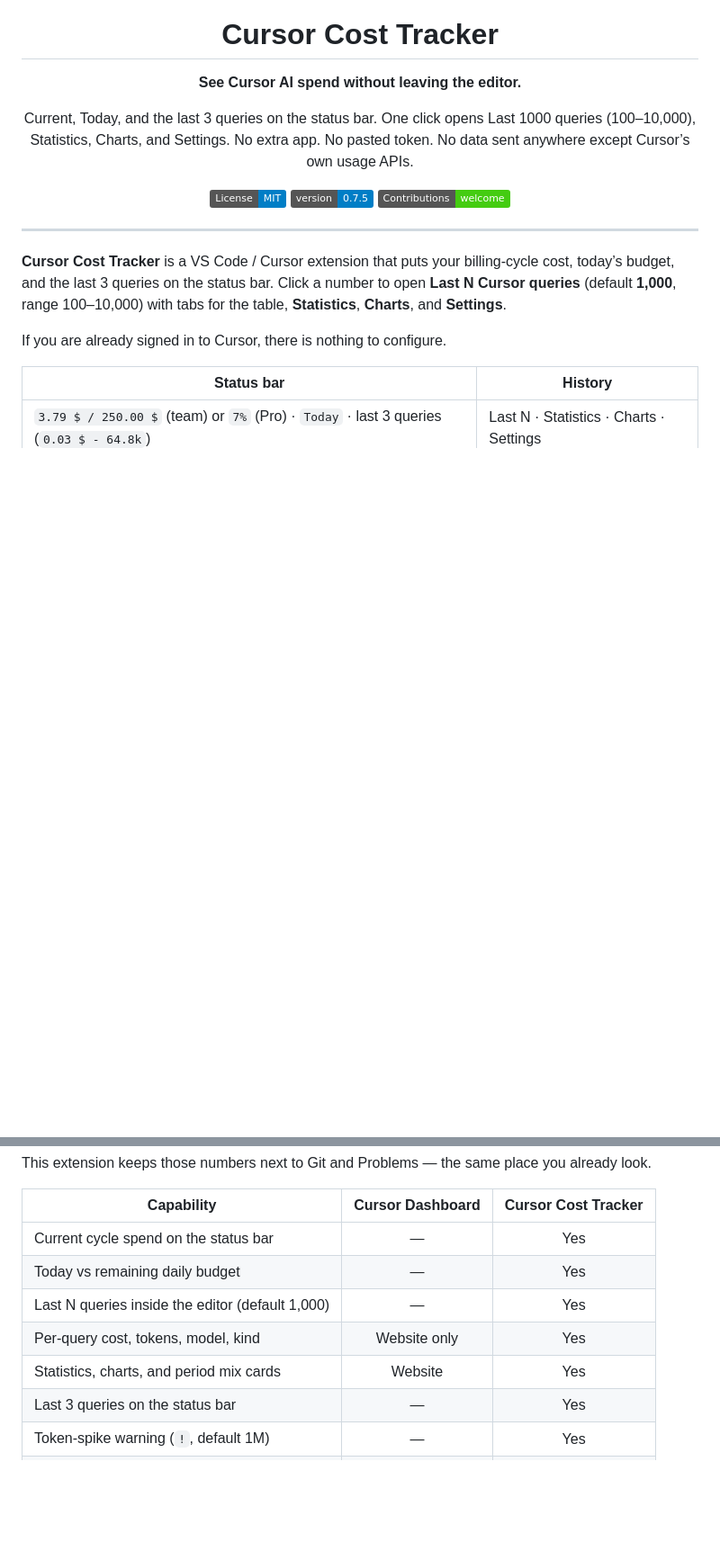
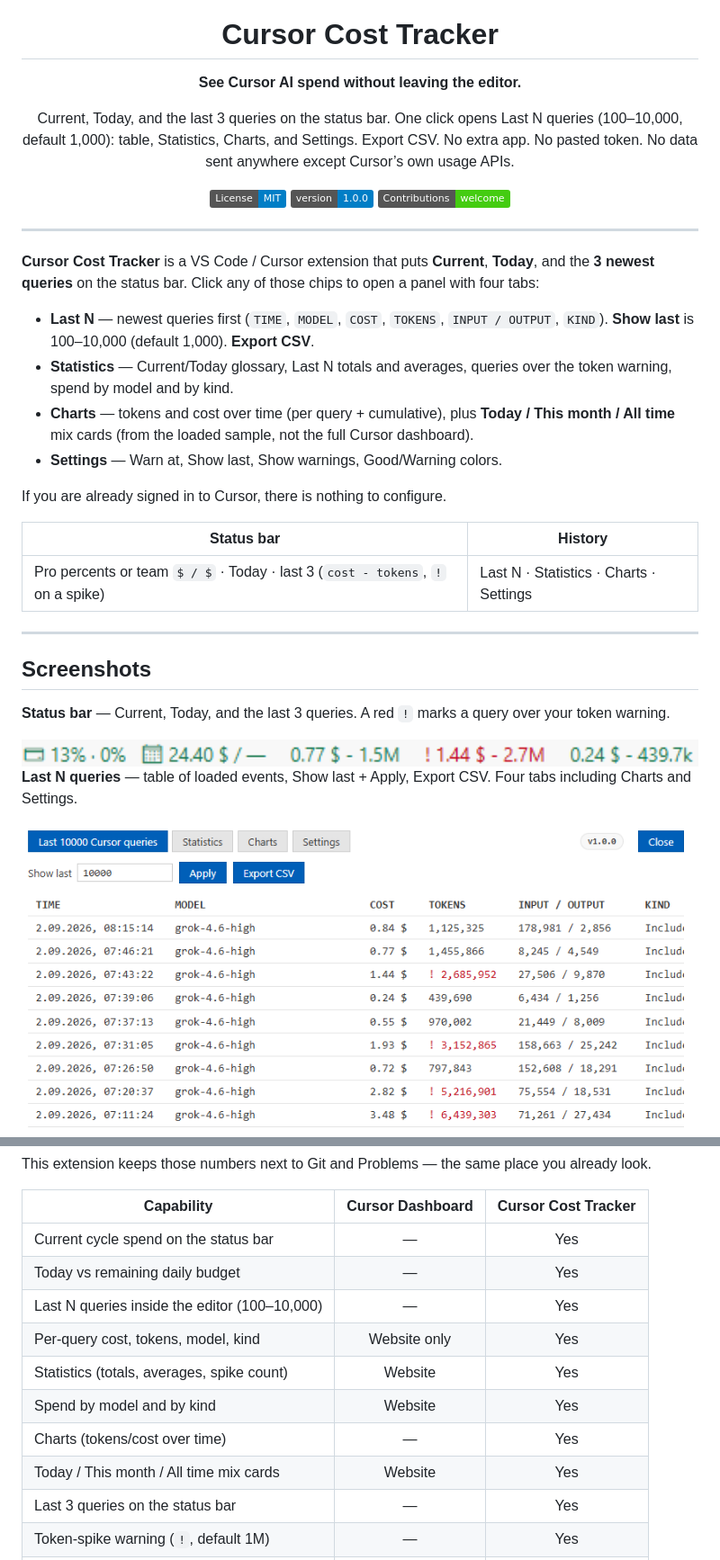
Before and after one commit to Lukasz0303/cursor-cost-tracker, a Markdown page: README.md, 2 parts joined by grey strips. Shown at 90% size. Rendered like a GitHub page; pictures changed too: screenshot1.png (added), screenshot2.png (added); badges without logos; blank space fills up the shorter version.

```diff
--- a/README.md
+++ b/README.md
@@ -12,22 +12,41 @@
 
 <p align="center">
   Current, Today, and the last 3 queries on the status bar.
-  One click opens Last 1000 queries (100–10,000), Statistics, Charts, and Settings.
-  No extra app. No pasted token. No data sent anywhere except Cursor’s own usage APIs.
+  One click opens Last N queries (100–10,000, default 1,000): table, Statistics,
+  Charts, and Settings. Export CSV. No extra app. No pasted token.
+  No data sent anywhere except Cursor’s own usage APIs.
 </p>
 
 <p align="center">
   <a href="LICENSE"><img src="https://img.shields.io/badge/License-MIT-blue.svg" alt="License: MIT"></a>
-  <img src="https://img.shields.io/badge/version-0.7.5-blue.svg" alt="Version 0.7.5">
+  <img src="https://img.shields.io/badge/version-1.0.0-blue.svg" alt="Version 1.0.0">
   <img src="https://img.shields.io/badge/Contributions-welcome-brightgreen.svg" alt="Contributions welcome">
 </p>
 
 ---
 
-**Cursor Cost Tracker** is a VS Code / Cursor extension that puts your billing-cycle cost, today’s budget, and the last 3 queries on the status bar. Click a number to open **Last N Cursor queries** (default **1,000**, range 100–10,000) with tabs for the table, **Statistics**, **Charts**, and **Settings**.
+**Cursor Cost Tracker** is a VS Code / Cursor extension that puts **Current**, **Today**, and the **3 newest queries** on the status bar. Click any of those chips to open a panel with four tabs:
+
+- **Last N** — newest queries first (`TIME`, `MODEL`, `COST`, `TOKENS`, `INPUT / OUTPUT`, `KIND`). **Show last** is 100–10,000 (default 1,000). **Export CSV**.
+- **Statistics** — Current/Today glossary, Last N totals and averages, queries over the token warning, spend by model and by kind.
+- **Charts** — tokens and cost over time (per query + cumulative), plus **Today / This month / All time** mix cards (from the loaded sample, not the full Cursor dashboard).
+- **Settings** — Warn at, Show last, Show warnings, Good/Warning colors.
 
 If you are already signed in to Cursor, there is nothing to configure.
 
 | Status bar | History |
 |------------|----------|
-| `3.79 $ / 250.00 $` (team) or `7%` (Pro) · `Today` · last 3 queries (`0.03 $ - 64.8k`) | Last N · Statistics · Charts · Settings |
+| Pro percents or team `$ / $` · Today · last 3 (`cost - tokens`, `!` on a spike) | Last N · Statistics · Charts · Settings |
+
+---
+
+## Screenshots
+
+**Status bar** — Current, Today, and the last 3 queries. A red `!` marks a query over your token warning.
+
+<img src="screenshot1.png" alt="Status bar with Current, Today, and last 3 queries" width="100%">
+
+**Last N queries** — table of loaded events, Show last + Apply, Export CSV. Four tabs including Charts and Settings.
+
+<img src="screenshot2.png" alt="Last N Cursor queries table with Show last and Export CSV" width="100%">
+
@@ -44,9 +78,12 @@ This extension keeps those numbers next to Git and Problems — the same place y
 |------------|:----------------:|:-------------------:|
 | Current cycle spend on the status bar | — | Yes |
 | Today vs remaining daily budget | — | Yes |
-| Last N queries inside the editor (default 1,000) | — | Yes |
+| Last N queries inside the editor (100–10,000) | — | Yes |
 | Per-query cost, tokens, model, kind | Website only | Yes |
-| Statistics, charts, and period mix cards | Website | Yes |
+| Statistics (totals, averages, spike count) | Website | Yes |
+| Spend by model and by kind | Website | Yes |
+| Charts (tokens/cost over time) | — | Yes |
+| Today / This month / All time mix cards | Website | Yes |
 | Last 3 queries on the status bar | — | Yes |
 | Token-spike warning (`!`, default 1M) | — | Yes |
 | Export recent queries as CSV | — | Yes |
```
Also changed, not shown: other parts of README.md (+33 -12 lines), .ai/context/codebase-snapshot.md (+1 -1 lines), screenshot3.png (added), screenshot4.png (added), screenshot5.png (added), screenshot6.png (added), 6 other files.
